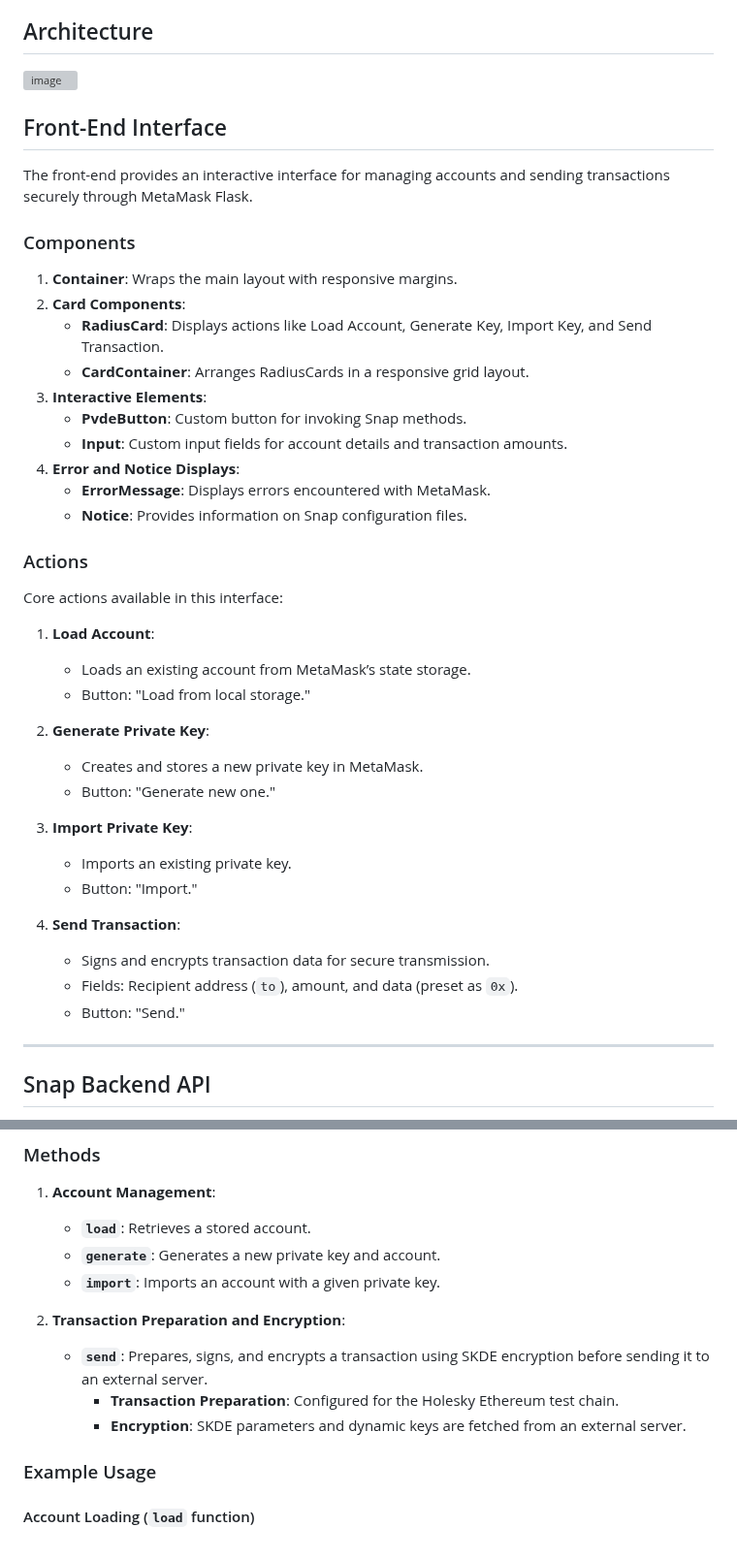
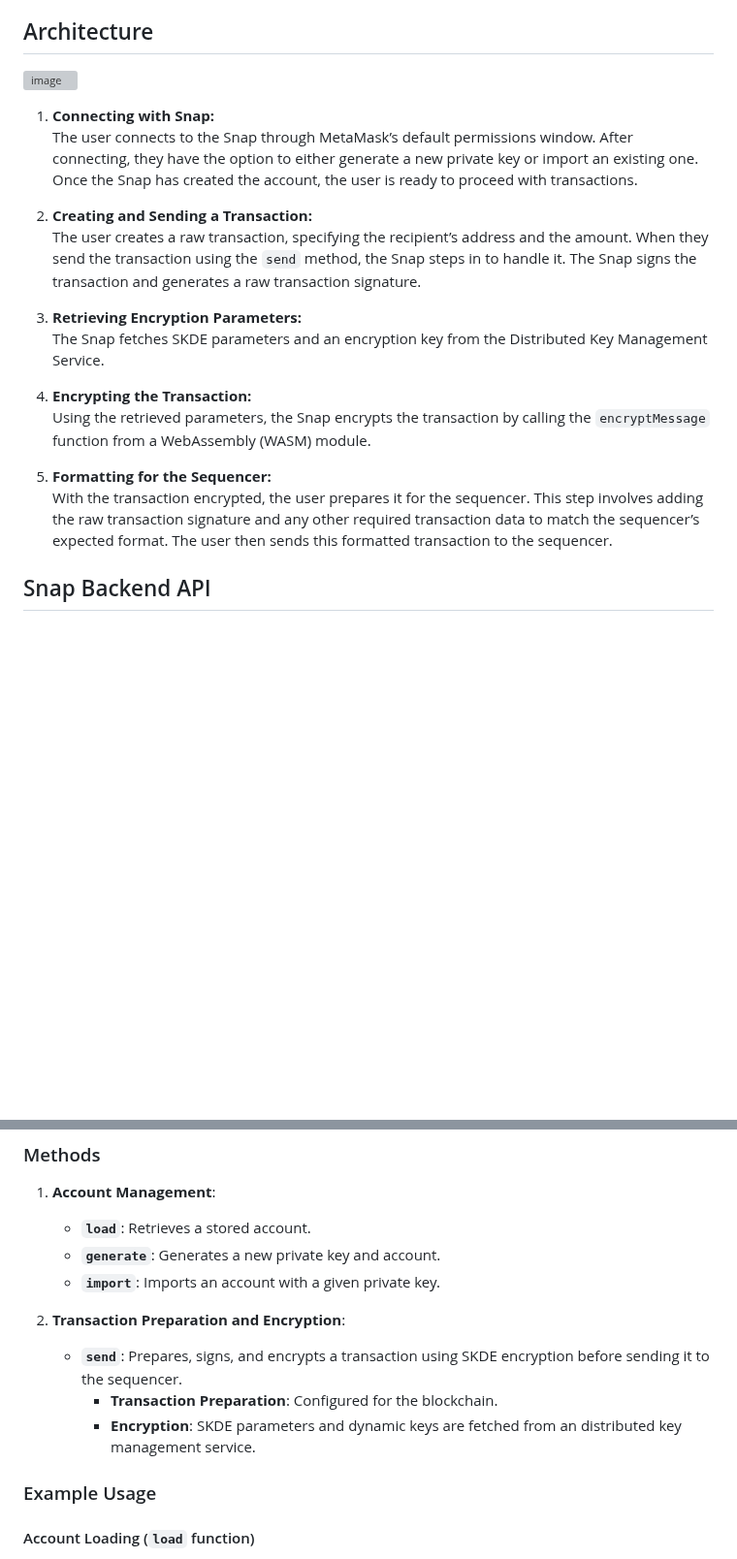
Before and after one commit to radiusxyz/radius-snap, a Markdown page: README.md, 2 parts joined by grey strips. Shown at 97% size. Drawn GitHub-style; blank space fills up the shorter version; grey boxes are pictures that could not be loaded.

Commit message:
apply latest feedbacks

```diff
--- a/README.md
+++ b/README.md
@@ -35,44 +35,19 @@ To enable Snap functionality, use MetaMask Flask (a developer version of MetaMas
 
+1. **Connecting with Snap:**
+   The user connects to the Snap through MetaMask’s default permissions window. After connecting, they have the option to either generate a new private key or import an existing one. Once the Snap has created the account, the user is ready to proceed with transactions.
 
-## Front-End Interface
+2. **Creating and Sending a Transaction:**
+   The user creates a raw transaction, specifying the recipient’s address and the amount. When they send the transaction using the `send` method, the Snap steps in to handle it. The Snap signs the transaction and generates a raw transaction signature.
 
-The front-end provides an interactive interface for managing accounts and sending transactions securely through MetaMask Flask.
+3. **Retrieving Encryption Parameters:**
+   The Snap fetches SKDE parameters and an encryption key from the Distributed Key Management Service.
 
-### Components
+4. **Encrypting the Transaction:**
+   Using the retrieved parameters, the Snap encrypts the transaction by calling the `encryptMessage` function from a WebAssembly (WASM) module.
 
-1. **Container**: Wraps the main layout with responsive margins.
-2. **Card Components**:
-   - **RadiusCard**: Displays actions like Load Account, Generate Key, Import Key, and Send Transaction.
-   - **CardContainer**: Arranges RadiusCards in a responsive grid layout.
-3. **Interactive Elements**:
-   - **PvdeButton**: Custom button for invoking Snap methods.
-   - **Input**: Custom input fields for account details and transaction amounts.
-4. **Error and Notice Displays**:
-   - **ErrorMessage**: Displays errors encountered with MetaMask.
-   - **Notice**: Provides information on Snap configuration files.
+5. **Formatting for the Sequencer:**
+   With the transaction encrypted, the user prepares it for the sequencer. This step involves adding the raw transaction signature and any other required transaction data to match the sequencer’s expected format. The user then sends this formatted transaction to the sequencer.
 
-### Actions
-
-Core actions available in this interface:
-
-1. **Load Account**:
-   - Loads an existing account from MetaMask’s state storage.
-   - Button: "Load from local storage."
-
-2. **Generate Private Key**:
-   - Creates and stores a new private key in MetaMask.
-   - Button: "Generate new one."
-
-3. **Import Private Key**:
-   - Imports an existing private key.
-   - Button: "Import."
-
-4. **Send Transaction**:
-   - Signs and encrypts transaction data for secure transmission.
-   - Fields: Recipient address (`to`), amount, and data (preset as `0x`).
-   - Button: "Send."
-
----
 
 ## Snap Backend API
 
@@ -86,9 +61,9 @@ The backend Snap functions are managed through a JSON-RPC handler to support acc
    - **`import`**: Imports an account with a given private key.
 
 2. **Transaction Preparation and Encryption**:
-   - **`send`**: Prepares, signs, and encrypts a transaction using SKDE encryption before sending it to an external server.
-     - **Transaction Preparation**: Configured for the Holesky Ethereum test chain.
-     - **Encryption**: SKDE parameters and dynamic keys are fetched from an external server.
+   - **`send`**: Prepares, signs, and encrypts a transaction using SKDE encryption before sending it to the sequencer.
+     - **Transaction Preparation**: Configured for the blockchain.
+     - **Encryption**: SKDE parameters and dynamic keys are fetched from an distributed key management service.
 
 ### Example Usage
 
```
Also changed, not shown: other parts of README.md (+1 -1 lines).
